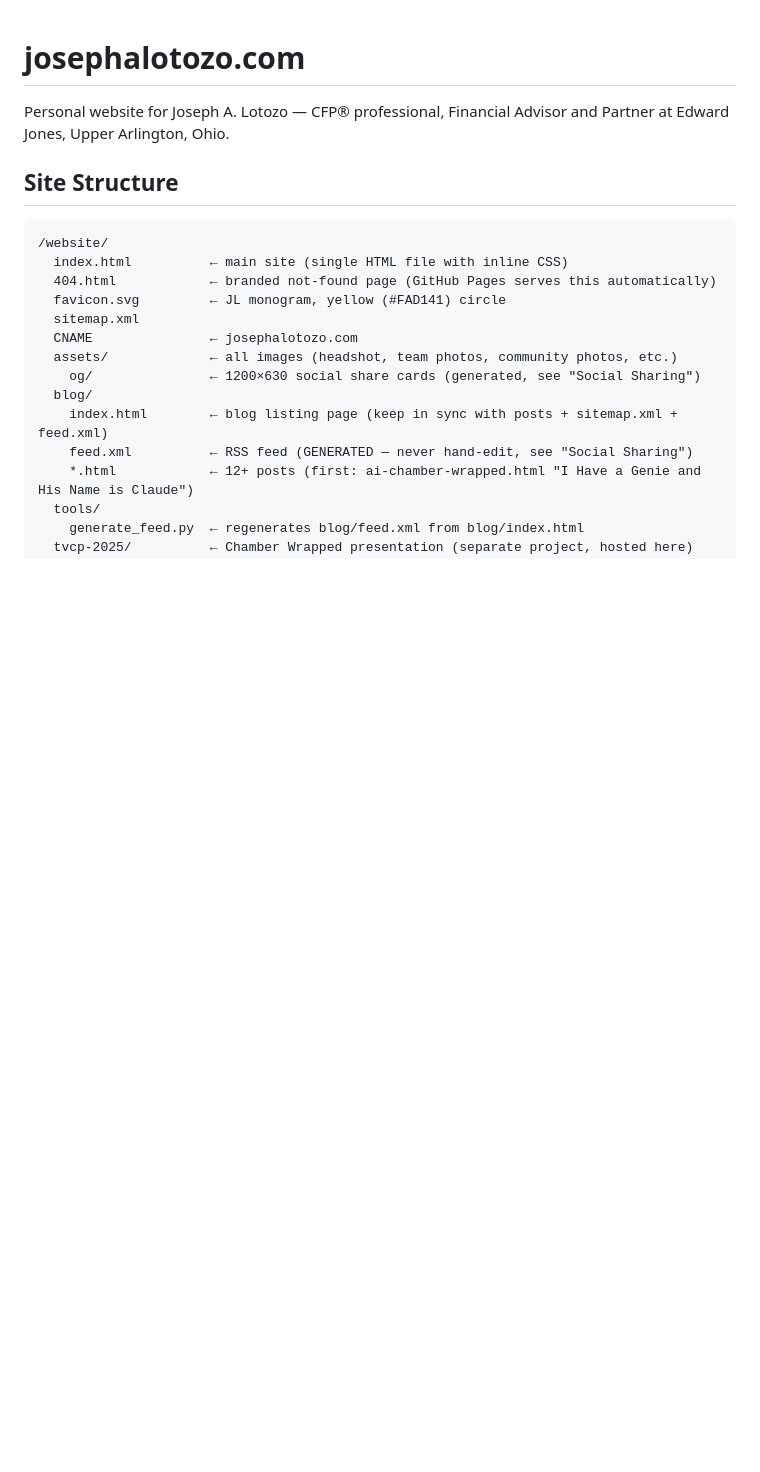
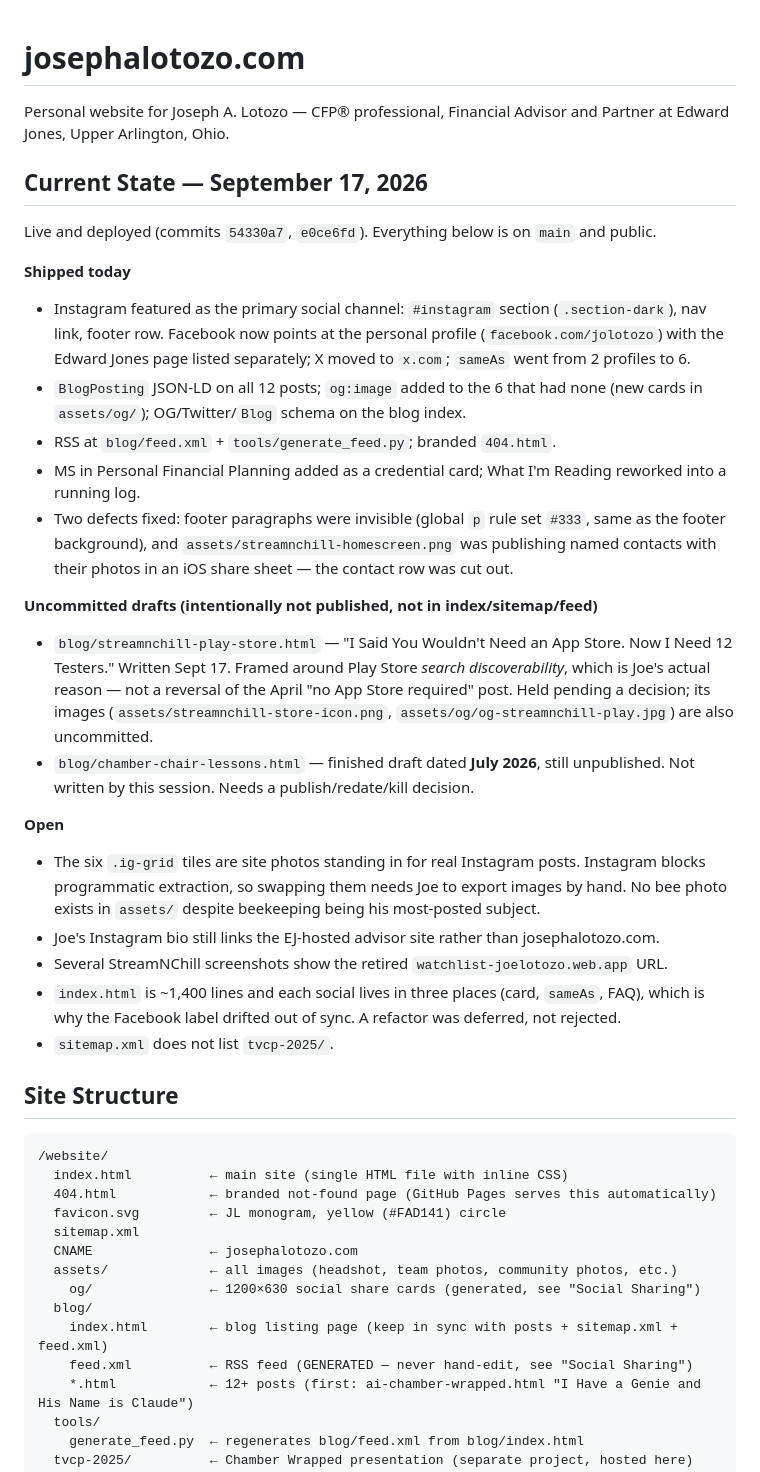
Before and after one commit to Wind4248/josephalotozo.com, a Markdown page: CLAUDE.md, the part around the change. GitHub-like rendering; blank space fills up the shorter version.

Commit message:
Document the September 17 state in CLAUDE.md
Adds a dated CURRENT STATE block: what shipped and is live, the two
uncommitted drafts and why they are held, and the open items (placeholder
Instagram tiles, the retired watchlist URL in screenshots, the deferred
index.html refactor).

Co-Authored-By: Claude Opus 5 <noreply@anthropic.com>

```diff
--- a/CLAUDE.md
+++ b/CLAUDE.md
@@ -1,6 +1,43 @@
 # josephalotozo.com
 
 Personal website for Joseph A. Lotozo — CFP® professional, Financial Advisor and Partner at Edward Jones, Upper Arlington, Ohio.
+
+## Current State — September 17, 2026
+
+Live and deployed (commits `54330a7`, `e0ce6fd`). Everything below is on `main` and public.
+
+**Shipped today**
+- Instagram featured as the primary social channel: `#instagram` section (`.section-dark`),
+  nav link, footer row. Facebook now points at the personal profile
+  (`facebook.com/jolotozo`) with the Edward Jones page listed separately; X moved to `x.com`;
+  `sameAs` went from 2 profiles to 6.
+- `BlogPosting` JSON-LD on all 12 posts; `og:image` added to the 6 that had none (new cards in
+  `assets/og/`); OG/Twitter/`Blog` schema on the blog index.
+- RSS at `blog/feed.xml` + `tools/generate_feed.py`; branded `404.html`.
+- MS in Personal Financial Planning added as a credential card; What I'm Reading reworked
+  into a running log.
+- Two defects fixed: footer paragraphs were invisible (global `p` rule set `#333`, same as the
+  footer background), and `assets/streamnchill-homescreen.png` was publishing named contacts
+  with their photos in an iOS share sheet — the contact row was cut out.
+
+**Uncommitted drafts (intentionally not published, not in index/sitemap/feed)**
+- `blog/streamnchill-play-store.html` — "I Said You Wouldn't Need an App Store. Now I Need 12
+  Testers." Written Sept 17. Framed around Play Store *search discoverability*, which is Joe's
+  actual reason — not a reversal of the April "no App Store required" post. Held pending a
+  decision; its images (`assets/streamnchill-store-icon.png`, `assets/og/og-streamnchill-play.jpg`)
+  are also uncommitted.
+- `blog/chamber-chair-lessons.html` — finished draft dated **July 2026**, still unpublished.
+  Not written by this session. Needs a publish/redate/kill decision.
+
+**Open**
+- The six `.ig-grid` tiles are site photos standing in for real Instagram posts. Instagram
+  blocks programmatic extraction, so swapping them needs Joe to export images by hand. No bee
+  photo exists in `assets/` despite beekeeping being his most-posted subject.
+- Joe's Instagram bio still links the EJ-hosted advisor site rather than josephalotozo.com.
+- Several StreamNChill screenshots show the retired `watchlist-joelotozo.web.app` URL.
+- `index.html` is ~1,400 lines and each social lives in three places (card, `sameAs`, FAQ),
+  which is why the Facebook label drifted out of sync. A refactor was deferred, not rejected.
+- `sitemap.xml` does not list `tvcp-2025/`.
 
 ## Site Structure
 
```
